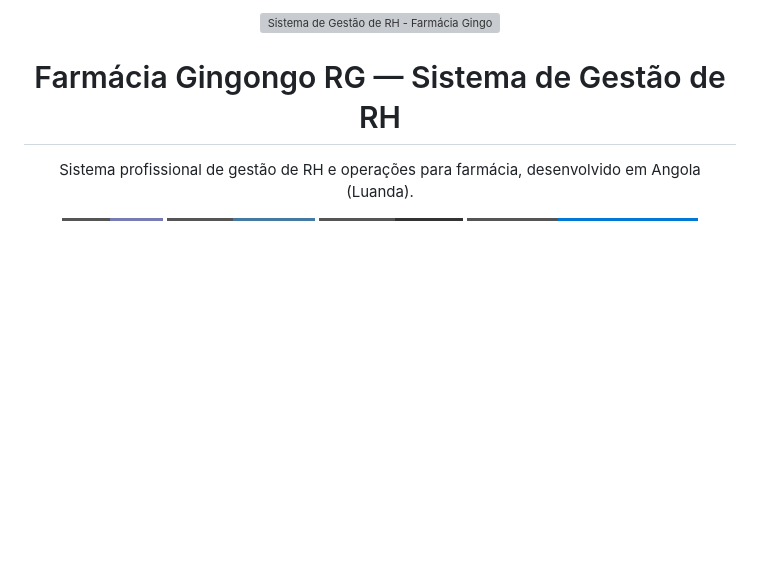
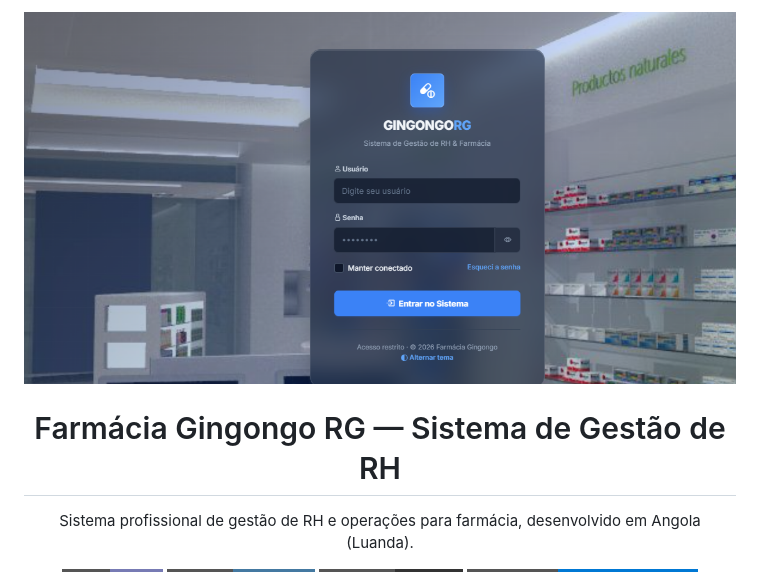
Before and after one commit to akira40-soft/Sistema-Gest-o-RH, a Markdown page: README.md, the part around the change. Rendered like a GitHub page; pictures changed too: public/assets/img/banner.png (added); badges without logos; blank space fills up the shorter version; grey boxes are pictures that could not be loaded.

Commit message:
fix: renomeia banner para sem espacos e corrige URL no README

```diff
--- a/README.md
+++ b/README.md
@@ -1,5 +1,5 @@
 <p align="center">
-  <img src="https://raw.githubusercontent.com/akira40-soft/Sistema-Gest-o-RH/main/public/assets/img/print%20do%20sistema.png" alt="Sistema de Gestão de RH - Farmácia Gingongo RG" width="100%">
+  <img src="https://raw.githubusercontent.com/akira40-soft/Sistema-Gest-o-RH/main/public/assets/img/banner.png" alt="Sistema de Gestão de RH - Farmácia Gingongo RG" width="100%">
 </p>
 
 <h1 align="center">Farmácia Gingongo RG — Sistema de Gestão de RH</h1>
```
